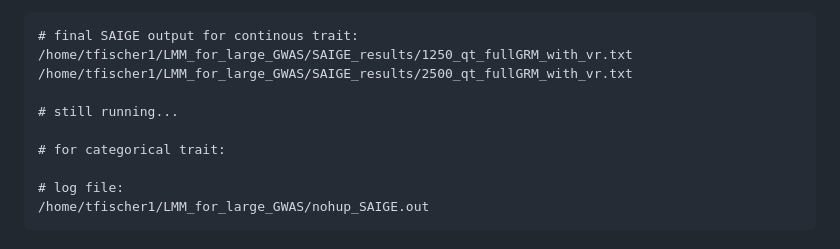
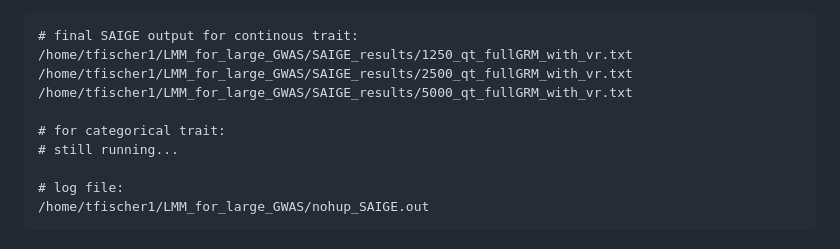
Before and after one commit to idgregga7100/LMM_for_large_GWAS, a Markdown page: README.md, the part around the change. Drawn GitHub-style.

```diff
--- a/README.md
+++ b/README.md
@@ -85,10 +85,10 @@ Location of results files:
 # final SAIGE output for continous trait:
 /home/tfischer1/LMM_for_large_GWAS/SAIGE_results/1250_qt_fullGRM_with_vr.txt
 /home/tfischer1/LMM_for_large_GWAS/SAIGE_results/2500_qt_fullGRM_with_vr.txt
-
-# still running...
+/home/tfischer1/LMM_for_large_GWAS/SAIGE_results/5000_qt_fullGRM_with_vr.txt
 
 # for categorical trait:
+# still running...
 
 # log file:
 /home/tfischer1/LMM_for_large_GWAS/nohup_SAIGE.out
```
